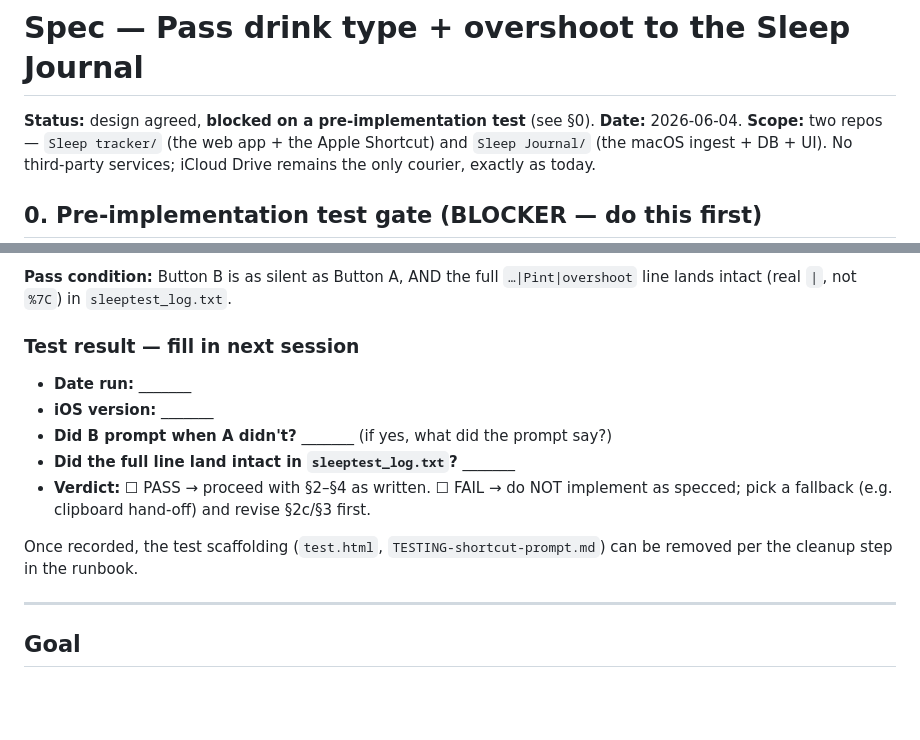
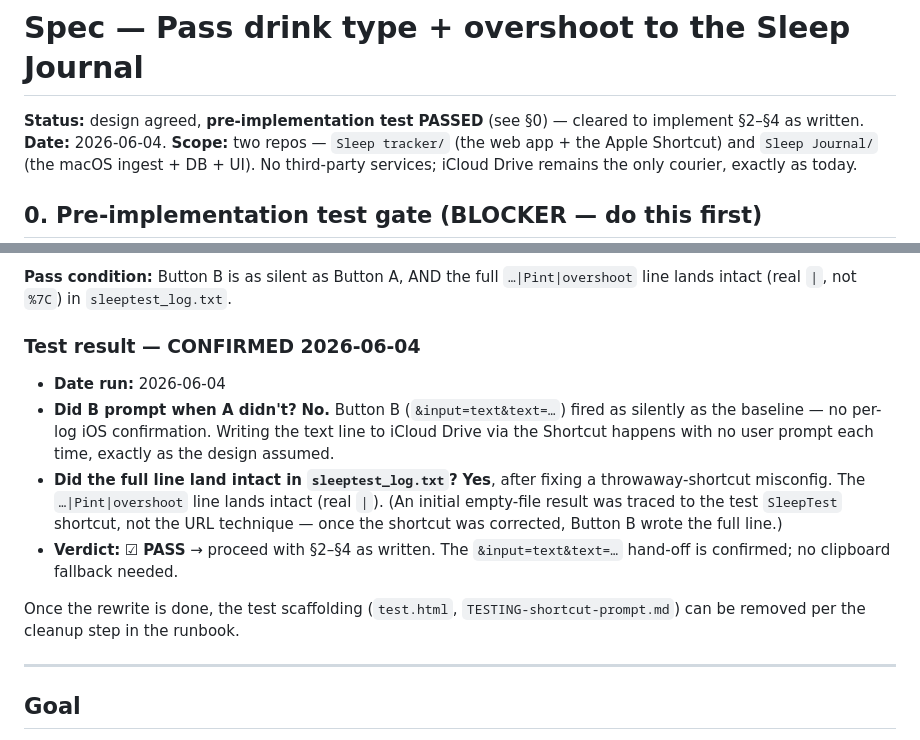
Before and after one commit to paulmather007/sleep-clearance, a Markdown page: drink-metadata-spec.md, 2 parts joined by grey strips. GitHub-like rendering; blank space fills up the shorter version.

Commit message:
Record passed Shortcut input-prompt test in drink-metadata spec

```diff
--- a/drink-metadata-spec.md
+++ b/drink-metadata-spec.md
@@ -1,6 +1,6 @@
 # Spec — Pass drink type + overshoot to the Sleep Journal
 
-**Status:** design agreed, **blocked on a pre-implementation test** (see §0).
+**Status:** design agreed, **pre-implementation test PASSED** (see §0) — cleared to implement §2–§4 as written.
 **Date:** 2026-06-04.
 **Scope:** two repos — `Sleep tracker/` (the web app + the Apple Shortcut) and
 `Sleep Journal/` (the macOS ingest + DB + UI). No third-party services; iCloud
@@ -33,18 +33,22 @@ recurring prompt.
 **Pass condition:** Button B is as silent as Button A, AND the full
 `…|Pint|overshoot` line lands intact (real `|`, not `%7C`) in `sleeptest_log.txt`.
 
-### Test result — fill in next session
+### Test result — CONFIRMED 2026-06-04
 
-- **Date run:** _______
-- **iOS version:** _______
-- **Did B prompt when A didn't?** _______ (if yes, what did the prompt say?)
-- **Did the full line land intact in `sleeptest_log.txt`?** _______
-- **Verdict:** ☐ PASS → proceed with §2–§4 as written.
-  ☐ FAIL → do NOT implement as specced; pick a fallback (e.g. clipboard hand-off)
-  and revise §2c/§3 first.
+- **Date run:** 2026-06-04
+- **Did B prompt when A didn't?** **No.** Button B (`&input=text&text=…`) fired as
+  silently as the baseline — no per-log iOS confirmation. Writing the text line to
+  iCloud Drive via the Shortcut happens with no user prompt each time, exactly as
+  the design assumed.
+- **Did the full line land intact in `sleeptest_log.txt`?** **Yes**, after fixing a
+  throwaway-shortcut misconfig. The `…|Pint|overshoot` line lands intact (real `|`).
+  (An initial empty-file result was traced to the test `SleepTest` shortcut, not the
+  URL technique — once the shortcut was corrected, Button B wrote the full line.)
+- **Verdict:** ☑ **PASS** → proceed with §2–§4 as written. The `&input=text&text=…`
+  hand-off is confirmed; no clipboard fallback needed.
 
-Once recorded, the test scaffolding (`test.html`, `TESTING-shortcut-prompt.md`) can
-be removed per the cleanup step in the runbook.
+Once the rewrite is done, the test scaffolding (`test.html`,
+`TESTING-shortcut-prompt.md`) can be removed per the cleanup step in the runbook.
 
 ---
 
```
